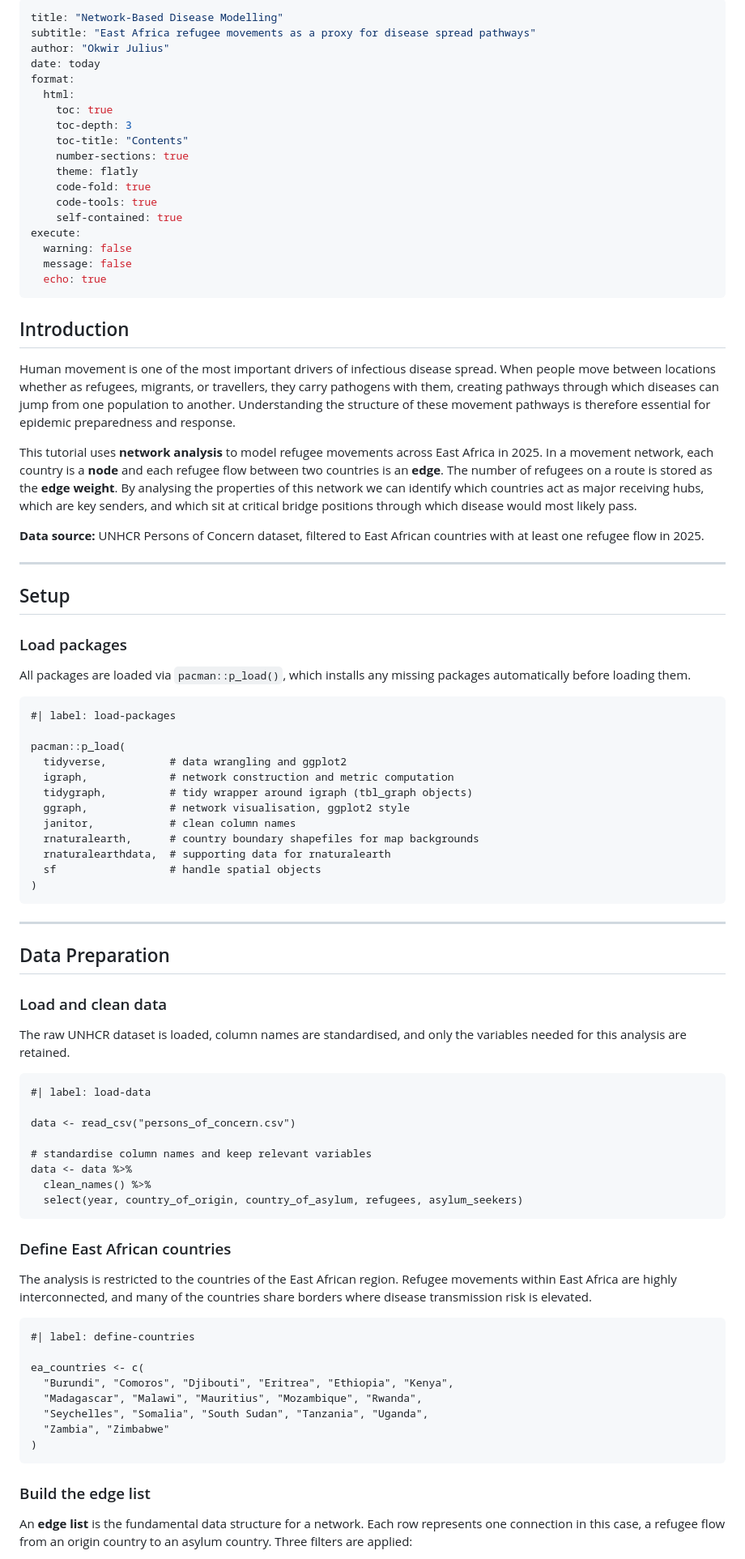
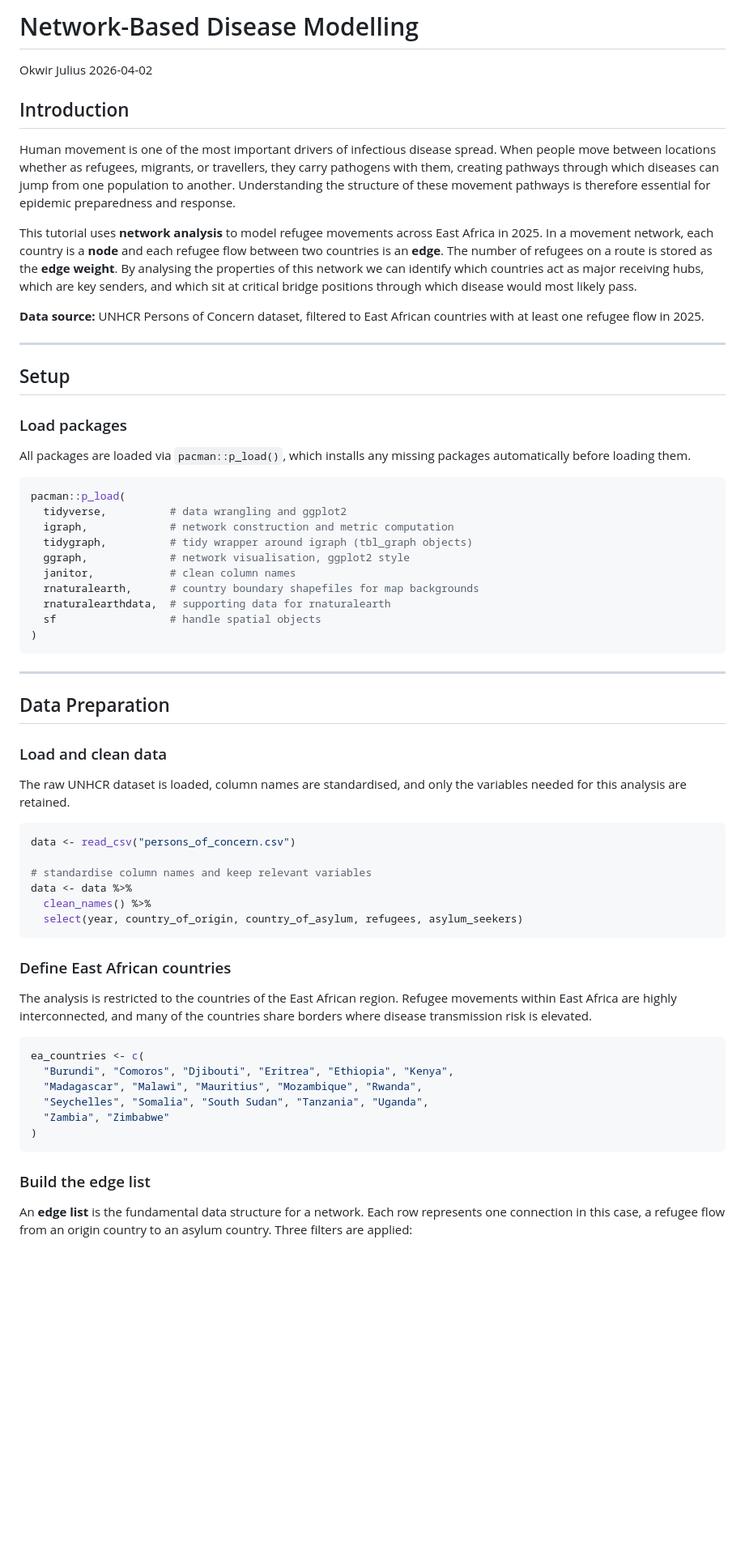
Before and after one commit to okwir-julius/network_based_disease_modelling, a Markdown page: readme.md, the part around one of its changes. Shown at 81% size. GitHub-like rendering; blank space fills up the shorter version.

````diff
--- a/readme.md
+++ b/readme.md
@@ -1,56 +1,37 @@
----
-title: "Network-Based Disease Modelling"
-subtitle: "East Africa refugee movements as a proxy for disease spread pathways"
-author: "Okwir Julius"
-date: today
-format:
-  html:
-    toc: true
-    toc-depth: 3
-    toc-title: "Contents"
-    number-sections: true
-    theme: flatly
-    code-fold: true
-    code-tools: true
-    self-contained: true
-execute:
-  warning: false
-  message: false
-  echo: true
----
+# Network-Based Disease Modelling
+Okwir Julius
+2026-04-02
 
 ## Introduction
 
-Human movement is one of the most important drivers of infectious disease
-spread. When people move between locations whether as refugees, migrants,
-or travellers, they carry pathogens with them, creating pathways through
-which diseases can jump from one population to another. Understanding the
-structure of these movement pathways is therefore essential for epidemic
-preparedness and response.
+Human movement is one of the most important drivers of infectious
+disease spread. When people move between locations whether as refugees,
+migrants, or travellers, they carry pathogens with them, creating
+pathways through which diseases can jump from one population to another.
+Understanding the structure of these movement pathways is therefore
+essential for epidemic preparedness and response.
 
-This tutorial uses **network analysis** to model refugee movements across
-East Africa in 2025. In a movement network, each country is a **node** and
-each refugee flow between two countries is an **edge**. The number of
-refugees on a route is stored as the **edge weight**. By analysing the
-properties of this network we can identify which countries act as major
-receiving hubs, which are key senders, and which sit at critical bridge
-positions through which disease would most likely pass.
+This tutorial uses **network analysis** to model refugee movements
+across East Africa in 2025. In a movement network, each country is a
+**node** and each refugee flow between two countries is an **edge**. The
+number of refugees on a route is stored as the **edge weight**. By
+analysing the properties of this network we can identify which countries
+act as major receiving hubs, which are key senders, and which sit at
+critical bridge positions through which disease would most likely pass.
 
-**Data source:** UNHCR Persons of Concern dataset, filtered to
-East African countries with at least one refugee flow in 2025.
+**Data source:** UNHCR Persons of Concern dataset, filtered to East
+African countries with at least one refugee flow in 2025.
 
----
+------------------------------------------------------------------------
 
 ## Setup
 
 ### Load packages
 
-All packages are loaded via `pacman::p_load()`, which installs any missing
-packages automatically before loading them.
+All packages are loaded via `pacman::p_load()`, which installs any
+missing packages automatically before loading them.
 
-```{r}
-#| label: load-packages
-
+``` r
 pacman::p_load(
   tidyverse,          # data wrangling and ggplot2
   igraph,             # network construction and metric computation
@@ -63,7 +44,7 @@ pacman::p_load(
 )
 ```
 
----
+------------------------------------------------------------------------
 
 ## Data Preparation
 
@@ -72,9 +53,7 @@ pacman::p_load(
 The raw UNHCR dataset is loaded, column names are standardised, and only
 the variables needed for this analysis are retained.
 
-```{r}
-#| label: load-data
-
+``` r
 data <- read_csv("persons_of_concern.csv")
 
 # standardise column names and keep relevant variables
@@ -86,11 +65,11 @@ data <- data %>%
 ### Define East African countries
 
 The analysis is restricted to the countries of the East African region.
-Refugee movements within East Africa are highly interconnected, and many of the countries share borders where disease transmission risk is elevated.
+Refugee movements within East Africa are highly interconnected, and many
+of the countries share borders where disease transmission risk is
+elevated.
 
-```{r}
-#| label: define-countries
-
+``` r
 ea_countries <- c(
   "Burundi", "Comoros", "Djibouti", "Eritrea", "Ethiopia", "Kenya",
   "Madagascar", "Malawi", "Mauritius", "Mozambique", "Rwanda",
@@ -101,7 +80,7 @@ ea_countries <- c(
 
 ### Build the edge list
 
-An **edge list** is the fundamental data structure for a network. Each row
-represents one connection in this case, a refugee flow from an origin
-country to an asylum country. Three filters are applied:
+An **edge list** is the fundamental data structure for a network. Each
+row represents one connection in this case, a refugee flow from an
+origin country to an asylum country. Three filters are applied:
 
````
Also changed, not shown: other parts of readme.md (+236 -137 lines).
